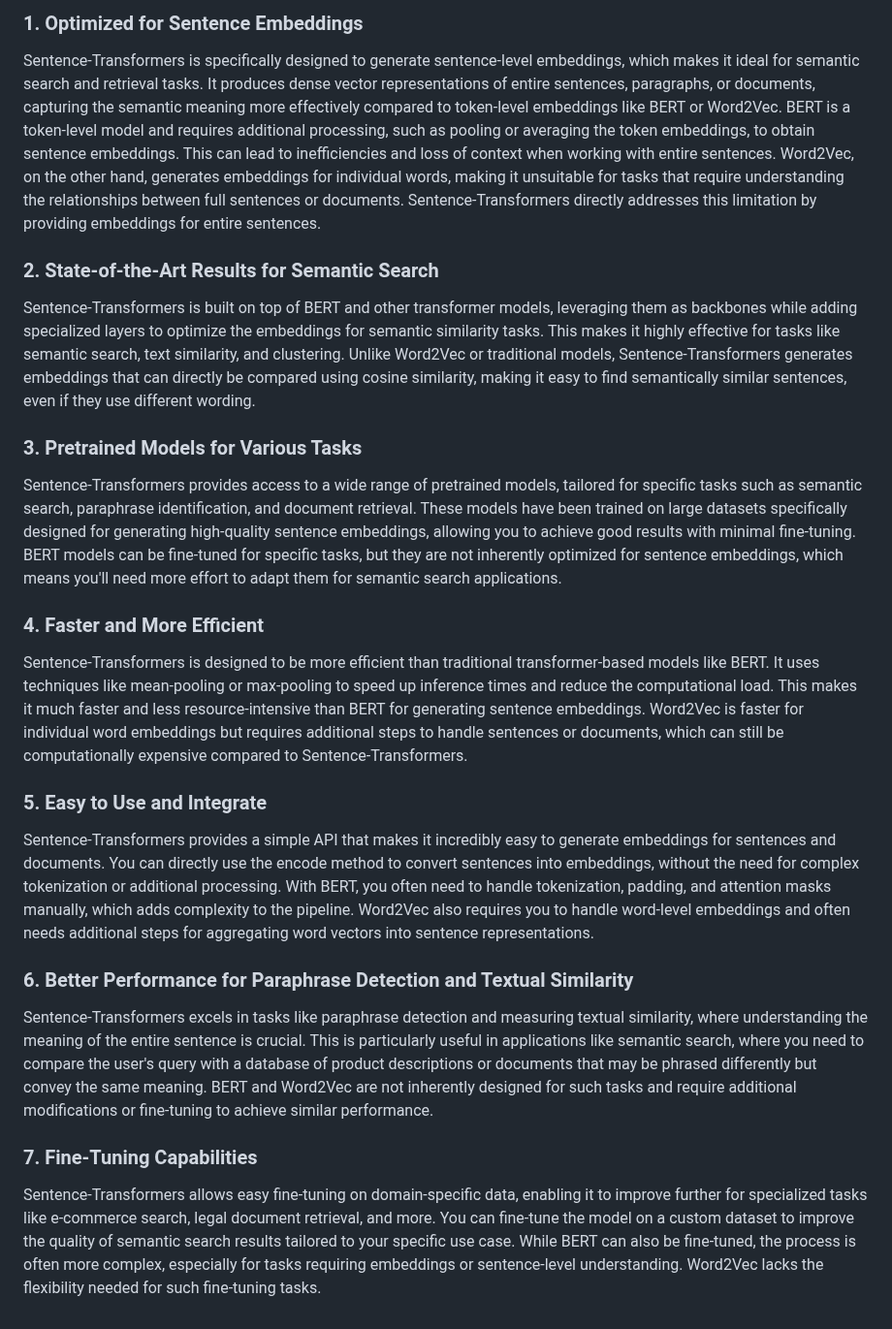
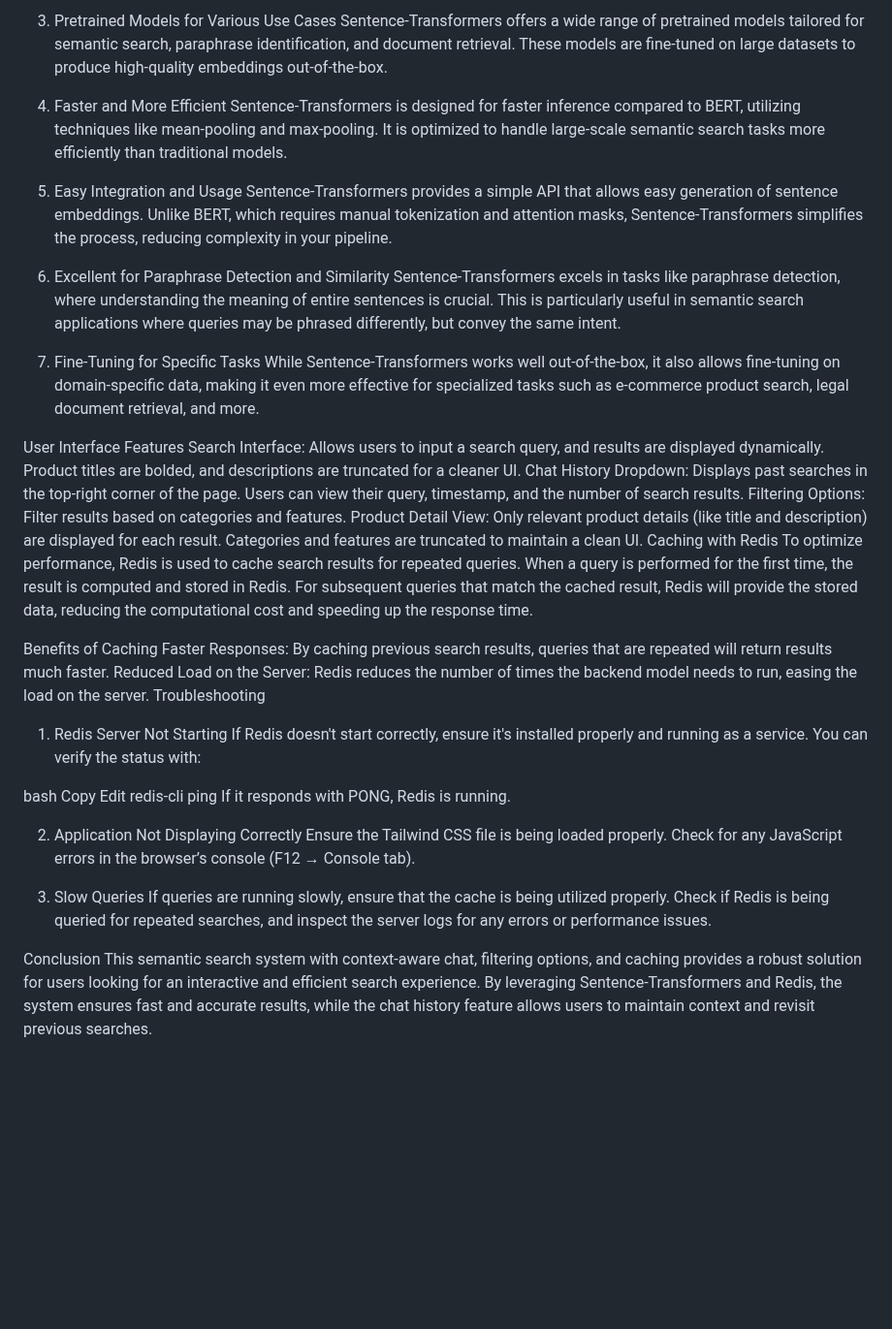
Before and after one commit to NathanielGetachew/Semantic_search, a Markdown page: README.md, the part around one of its changes. Shown at 97% size. GitHub-like rendering; blank space fills up the shorter version.

```diff
--- a/README.md
+++ b/README.md
@@ -45,23 +67,45 @@ When building a semantic search system, the choice of model has a significant im
 
-### 1. Optimized for Sentence Embeddings
-Sentence-Transformers is specifically designed to generate sentence-level embeddings, which makes it ideal for semantic search and retrieval tasks. It produces dense vector representations of entire sentences, paragraphs, or documents, capturing the semantic meaning more effectively compared to token-level embeddings like BERT or Word2Vec.
-BERT is a token-level model and requires additional processing, such as pooling or averaging the token embeddings, to obtain sentence embeddings. This can lead to inefficiencies and loss of context when working with entire sentences.
-Word2Vec, on the other hand, generates embeddings for individual words, making it unsuitable for tasks that require understanding the relationships between full sentences or documents. Sentence-Transformers directly addresses this limitation by providing embeddings for entire sentences.
-### 2. State-of-the-Art Results for Semantic Search
-Sentence-Transformers is built on top of BERT and other transformer models, leveraging them as backbones while adding specialized layers to optimize the embeddings for semantic similarity tasks. This makes it highly effective for tasks like semantic search, text similarity, and clustering.
-Unlike Word2Vec or traditional models, Sentence-Transformers generates embeddings that can directly be compared using cosine similarity, making it easy to find semantically similar sentences, even if they use different wording.
-### 3. Pretrained Models for Various Tasks
-Sentence-Transformers provides access to a wide range of pretrained models, tailored for specific tasks such as semantic search, paraphrase identification, and document retrieval. These models have been trained on large datasets specifically designed for generating high-quality sentence embeddings, allowing you to achieve good results with minimal fine-tuning.
-BERT models can be fine-tuned for specific tasks, but they are not inherently optimized for sentence embeddings, which means you'll need more effort to adapt them for semantic search applications.
-### 4. Faster and More Efficient
-Sentence-Transformers is designed to be more efficient than traditional transformer-based models like BERT. It uses techniques like mean-pooling or max-pooling to speed up inference times and reduce the computational load. This makes it much faster and less resource-intensive than BERT for generating sentence embeddings.
-Word2Vec is faster for individual word embeddings but requires additional steps to handle sentences or documents, which can still be computationally expensive compared to Sentence-Transformers.
-### 5. Easy to Use and Integrate
-Sentence-Transformers provides a simple API that makes it incredibly easy to generate embeddings for sentences and documents. You can directly use the encode method to convert sentences into embeddings, without the need for complex tokenization or additional processing.
-With BERT, you often need to handle tokenization, padding, and attention masks manually, which adds complexity to the pipeline. Word2Vec also requires you to handle word-level embeddings and often needs additional steps for aggregating word vectors into sentence representations.
-### 6. Better Performance for Paraphrase Detection and Textual Similarity
-Sentence-Transformers excels in tasks like paraphrase detection and measuring textual similarity, where understanding the meaning of the entire sentence is crucial. This is particularly useful in applications like semantic search, where you need to compare the user's query with a database of product descriptions or documents that may be phrased differently but convey the same meaning.
-BERT and Word2Vec are not inherently designed for such tasks and require additional modifications or fine-tuning to achieve similar performance.
-### 7. Fine-Tuning Capabilities
-Sentence-Transformers allows easy fine-tuning on domain-specific data, enabling it to improve further for specialized tasks like e-commerce search, legal document retrieval, and more. You can fine-tune the model on a custom dataset to improve the quality of semantic search results tailored to your specific use case.
-While BERT can also be fine-tuned, the process is often more complex, especially for tasks requiring embeddings or sentence-level understanding. Word2Vec lacks the flexibility needed for such fine-tuning tasks.
+3. Pretrained Models for Various Use Cases
+Sentence-Transformers offers a wide range of pretrained models tailored for semantic search, paraphrase identification, and document retrieval. These models are fine-tuned on large datasets to produce high-quality embeddings out-of-the-box.
+
+4. Faster and More Efficient
+Sentence-Transformers is designed for faster inference compared to BERT, utilizing techniques like mean-pooling and max-pooling. It is optimized to handle large-scale semantic search tasks more efficiently than traditional models.
+
+5. Easy Integration and Usage
+Sentence-Transformers provides a simple API that allows easy generation of sentence embeddings. Unlike BERT, which requires manual tokenization and attention masks, Sentence-Transformers simplifies the process, reducing complexity in your pipeline.
+
+6. Excellent for Paraphrase Detection and Similarity
+Sentence-Transformers excels in tasks like paraphrase detection, where understanding the meaning of entire sentences is crucial. This is particularly useful in semantic search applications where queries may be phrased differently, but convey the same intent.
+
+7. Fine-Tuning for Specific Tasks
+While Sentence-Transformers works well out-of-the-box, it also allows fine-tuning on domain-specific data, making it even more effective for specialized tasks such as e-commerce product search, legal document retrieval, and more.
+
+User Interface Features
+Search Interface: Allows users to input a search query, and results are displayed dynamically. Product titles are bolded, and descriptions are truncated for a cleaner UI.
+Chat History Dropdown: Displays past searches in the top-right corner of the page. Users can view their query, timestamp, and the number of search results.
+Filtering Options: Filter results based on categories and features.
+Product Detail View: Only relevant product details (like title and description) are displayed for each result. Categories and features are truncated to maintain a clean UI.
+Caching with Redis
+To optimize performance, Redis is used to cache search results for repeated queries. When a query is performed for the first time, the result is computed and stored in Redis. For subsequent queries that match the cached result, Redis will provide the stored data, reducing the computational cost and speeding up the response time.
+
+Benefits of Caching
+Faster Responses: By caching previous search results, queries that are repeated will return results much faster.
+Reduced Load on the Server: Redis reduces the number of times the backend model needs to run, easing the load on the server.
+Troubleshooting
+1. Redis Server Not Starting
+If Redis doesn't start correctly, ensure it's installed properly and running as a service. You can verify the status with:
+
+bash
+Copy
+Edit
+redis-cli ping
+If it responds with PONG, Redis is running.
+
+2. Application Not Displaying Correctly
+Ensure the Tailwind CSS file is being loaded properly. Check for any JavaScript errors in the browser’s console (F12 → Console tab).
+
+3. Slow Queries
+If queries are running slowly, ensure that the cache is being utilized properly. Check if Redis is being queried for repeated searches, and inspect the server logs for any errors or performance issues.
+
+Conclusion
+This semantic search system with context-aware chat, filtering options, and caching provides a robust solution for users looking for an interactive and efficient search experience. By leveraging Sentence-Transformers and Redis, the system ensures fast and accurate results, while the chat history feature allows users to maintain context and revisit previous searches.
```
Also changed, not shown: other parts of README.md (+52 -30 lines).
